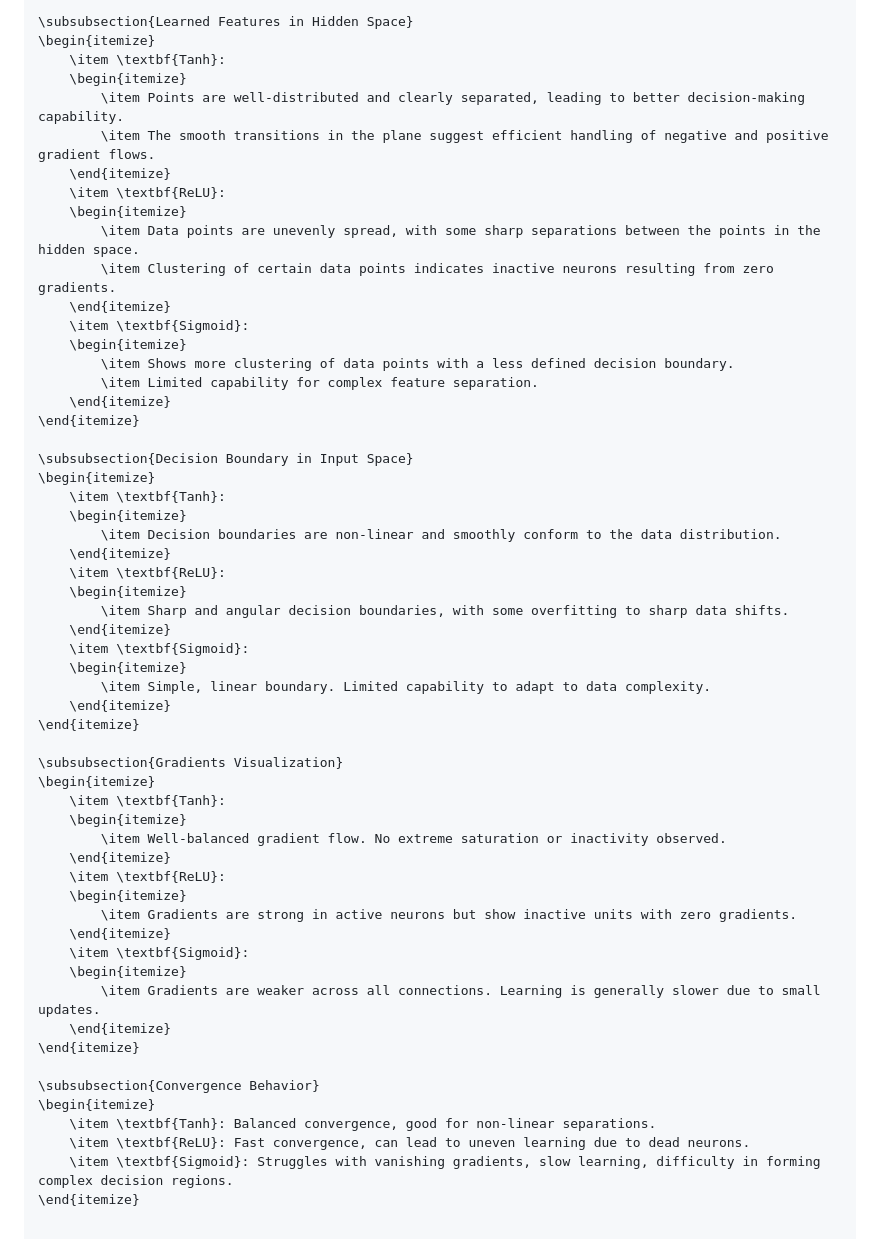
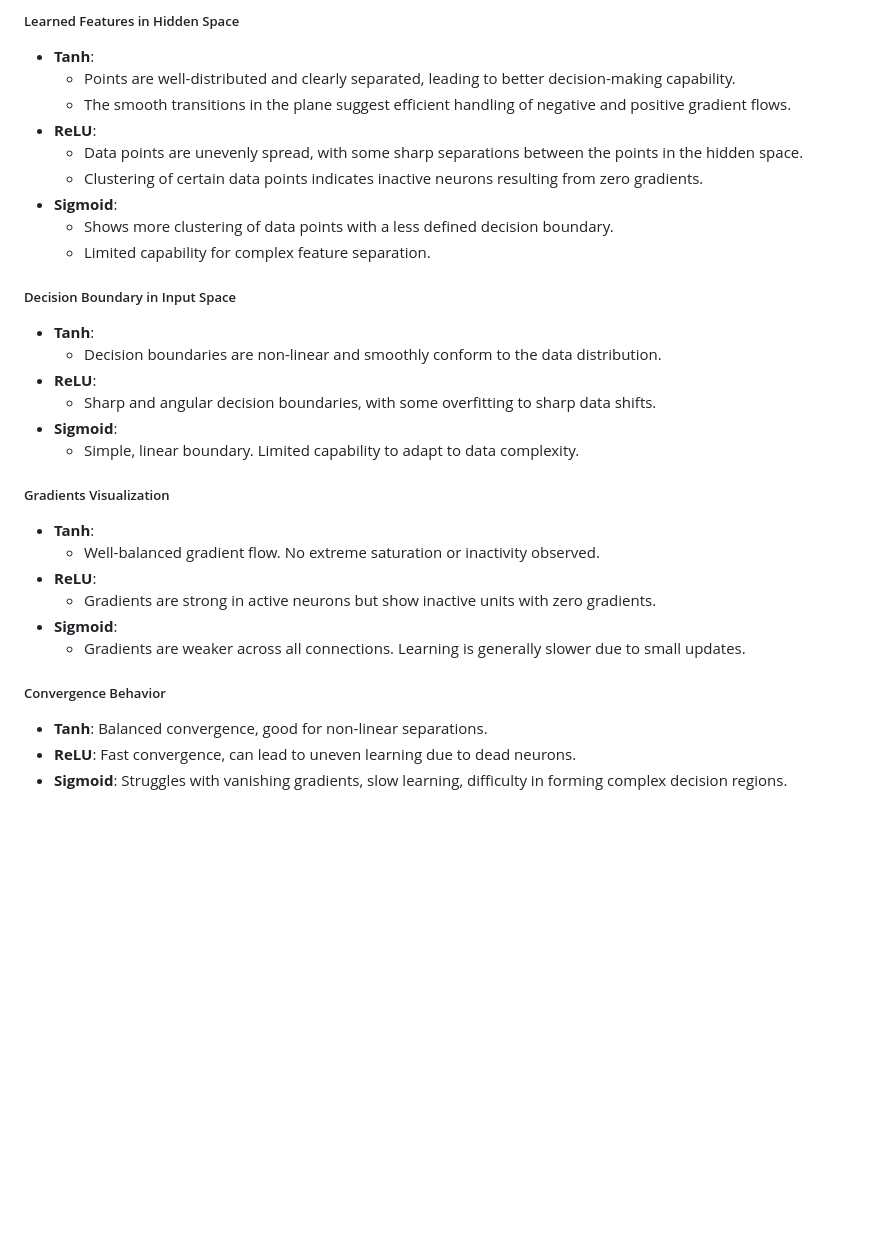
Before and after one commit to msyd6/smalladi-assignment-9, a Markdown page: README.md, the part around one of its changes. Drawn GitHub-style; blank space fills up the shorter version.

```diff
--- a/README.md
+++ b/README.md
@@ -76,58 +45,32 @@ Below are the analyses for the given activation functions (`tanh`, `relu`, and `
 
-\subsubsection{Learned Features in Hidden Space}
-\begin{itemize}
-    \item \textbf{Tanh}:
-    \begin{itemize}
-        \item Points are well-distributed and clearly separated, leading to better decision-making capability.
-        \item The smooth transitions in the plane suggest efficient handling of negative and positive gradient flows.
-    \end{itemize}
-    \item \textbf{ReLU}:
-    \begin{itemize}
-        \item Data points are unevenly spread, with some sharp separations between the points in the hidden space.
-        \item Clustering of certain data points indicates inactive neurons resulting from zero gradients.
-    \end{itemize}
-    \item \textbf{Sigmoid}:
-    \begin{itemize}
-        \item Shows more clustering of data points with a less defined decision boundary.
-        \item Limited capability for complex feature separation.
-    \end{itemize}
-\end{itemize}
+##### Learned Features in Hidden Space
+- **Tanh**:
+  - Points are well-distributed and clearly separated, leading to better decision-making capability.
+  - The smooth transitions in the plane suggest efficient handling of negative and positive gradient flows.
+- **ReLU**:
+  - Data points are unevenly spread, with some sharp separations between the points in the hidden space.
+  - Clustering of certain data points indicates inactive neurons resulting from zero gradients.
+- **Sigmoid**:
+  - Shows more clustering of data points with a less defined decision boundary.
+  - Limited capability for complex feature separation.
 
-\subsubsection{Decision Boundary in Input Space}
-\begin{itemize}
-    \item \textbf{Tanh}:
-    \begin{itemize}
-        \item Decision boundaries are non-linear and smoothly conform to the data distribution.
-    \end{itemize}
-    \item \textbf{ReLU}:
-    \begin{itemize}
-        \item Sharp and angular decision boundaries, with some overfitting to sharp data shifts.
-    \end{itemize}
-    \item \textbf{Sigmoid}:
-    \begin{itemize}
-        \item Simple, linear boundary. Limited capability to adapt to data complexity.
-    \end{itemize}
-\end{itemize}
+##### Decision Boundary in Input Space
+- **Tanh**:
+  - Decision boundaries are non-linear and smoothly conform to the data distribution.
+- **ReLU**:
+  - Sharp and angular decision boundaries, with some overfitting to sharp data shifts.
+- **Sigmoid**:
+  - Simple, linear boundary. Limited capability to adapt to data complexity.
 
-\subsubsection{Gradients Visualization}
-\begin{itemize}
-    \item \textbf{Tanh}:
-    \begin{itemize}
-        \item Well-balanced gradient flow. No extreme saturation or inactivity observed.
-    \end{itemize}
-    \item \textbf{ReLU}:
-    \begin{itemize}
-        \item Gradients are strong in active neurons but show inactive units with zero gradients.
-    \end{itemize}
-    \item \textbf{Sigmoid}:
-    \begin{itemize}
-        \item Gradients are weaker across all connections. Learning is generally slower due to small updates.
-    \end{itemize}
-\end{itemize}
+##### Gradients Visualization
+- **Tanh**:
+  - Well-balanced gradient flow. No extreme saturation or inactivity observed.
+- **ReLU**:
+  - Gradients are strong in active neurons but show inactive units with zero gradients.
+- **Sigmoid**:
+  - Gradients are weaker across all connections. Learning is generally slower due to small updates.
 
-\subsubsection{Convergence Behavior}
-\begin{itemize}
-    \item \textbf{Tanh}: Balanced convergence, good for non-linear separations.
-    \item \textbf{ReLU}: Fast convergence, can lead to uneven learning due to dead neurons.
-    \item \textbf{Sigmoid}: Struggles with vanishing gradients, slow learning, difficulty in forming complex decision regions.
-\end{itemize}
+##### Convergence Behavior
+- **Tanh**: Balanced convergence, good for non-linear separations.
+- **ReLU**: Fast convergence, can lead to uneven learning due to dead neurons.
+- **Sigmoid**: Struggles with vanishing gradients, slow learning, difficulty in forming complex decision regions.
```
Also changed, not shown: other parts of README.md (+34 -65 lines).
